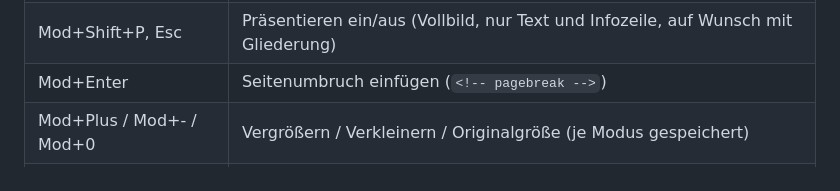
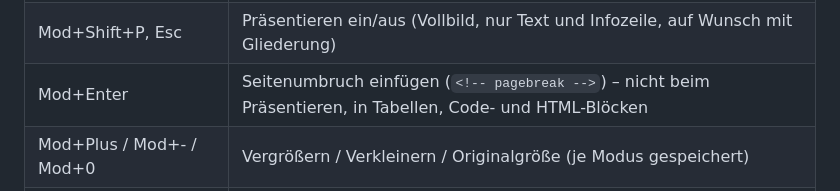
Before and after one commit to jcmx9/MarkdownOffice, a Markdown page: README.md, the part around the change. Rendered like a GitHub page.

Commit message:
docs: page break is refused in Present, tables, code and HTML

```diff
--- a/README.md
+++ b/README.md
@@ -122,7 +122,7 @@ Schrift, Größen, Satzbreite und die Blöcke über und unter dem Text (etwa Abs
 | macOS Cmd+Alt+[ / ], sonst Ctrl+Shift+[ / ] | Abschnitt ein-/ausklappen |
 | macOS Ctrl+Alt+[ / ], sonst Alt+0 / Alt+Shift+0 | Alle Abschnitte ein-/ausklappen |
 | Mod+Shift+P, Esc | Präsentieren ein/aus (Vollbild, nur Text und Infozeile, auf Wunsch mit Gliederung) |
-| Mod+Enter | Seitenumbruch einfügen (`<!-- pagebreak -->`) |
+| Mod+Enter | Seitenumbruch einfügen (`<!-- pagebreak -->`) – nicht beim Präsentieren, in Tabellen, Code- und HTML-Blöcken |
 | Mod+Plus / Mod+- / Mod+0 | Vergrößern / Verkleinern / Originalgröße (je Modus gespeichert) |
 | Ctrl+Tab / Ctrl+Shift+Tab, Mod+1…9 | Tabs wechseln |
 | Mod+Z / Mod+Shift+Z, Mod+X/C/V, Mod+A | Widerrufen/Wiederholen, Ausschneiden/Kopieren/Einfügen, Alles auswählen |
```
Also changed, not shown: CHANGELOG.md (+1 -0 lines), README.en.md (+1 -1 lines).
